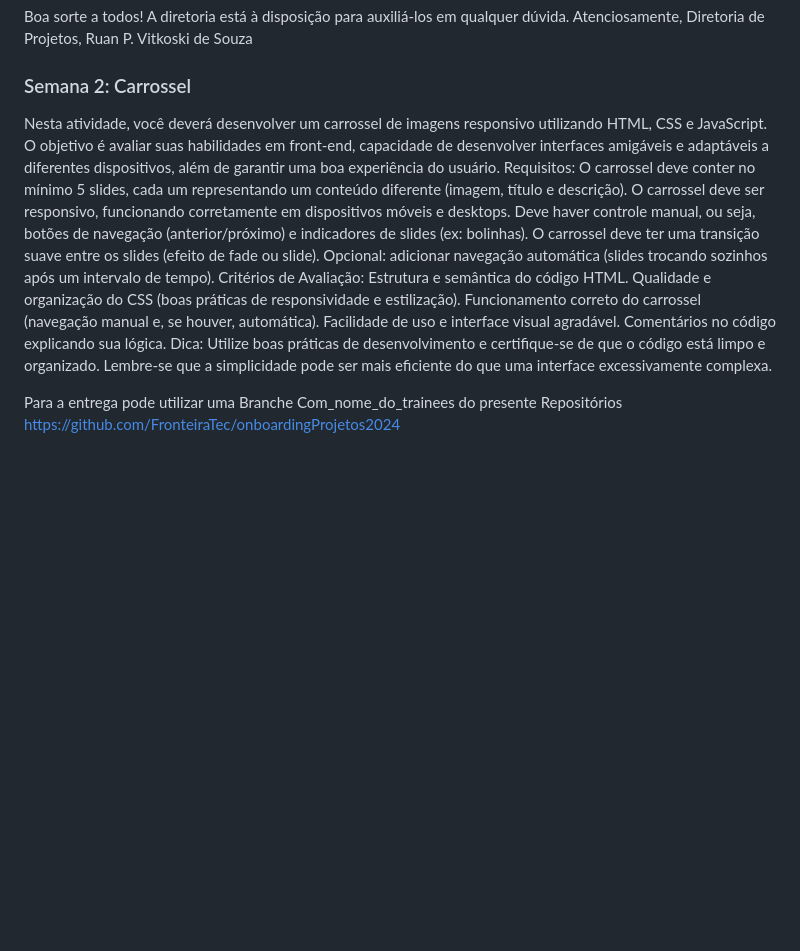
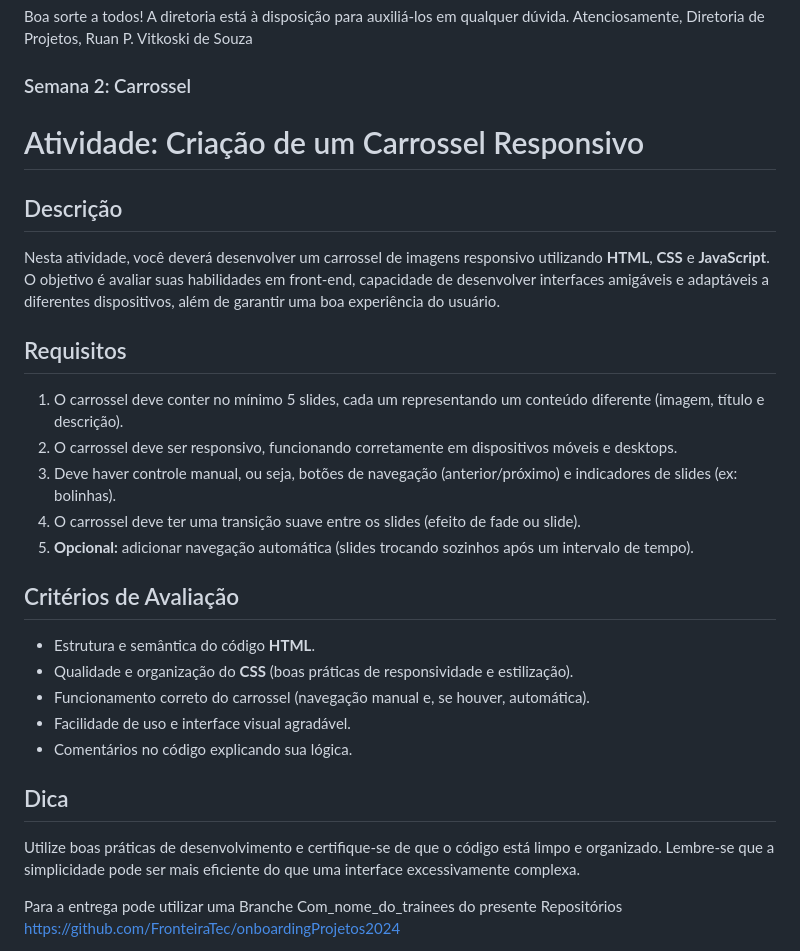
Before and after one commit to FronteiraTec/onboardingProjetos2024, a Markdown page: README.md, the part around the change. Drawn GitHub-style; blank space fills up the shorter version.

Commit message:
Update README.md markdown semana 2

```diff
--- a/README.md
+++ b/README.md
@@ -40,20 +40,27 @@ Diretoria de Projetos,
 Ruan P. Vitkoski de Souza
 
 ### Semana 2: Carrossel
-Nesta atividade, você deverá desenvolver um carrossel de imagens responsivo utilizando HTML, CSS e JavaScript. O objetivo é avaliar suas habilidades em front-end, capacidade de desenvolver interfaces amigáveis e adaptáveis a diferentes dispositivos, além de garantir uma boa experiência do usuário.
-Requisitos:
-O carrossel deve conter no mínimo 5 slides, cada um representando um conteúdo diferente (imagem, título e descrição).
-O carrossel deve ser responsivo, funcionando corretamente em dispositivos móveis e desktops.
-Deve haver controle manual, ou seja, botões de navegação (anterior/próximo) e indicadores de slides (ex: bolinhas).
-O carrossel deve ter uma transição suave entre os slides (efeito de fade ou slide).
-Opcional: adicionar navegação automática (slides trocando sozinhos após um intervalo de tempo).
-Critérios de Avaliação:
-Estrutura e semântica do código HTML.
-Qualidade e organização do CSS (boas práticas de responsividade e estilização).
-Funcionamento correto do carrossel (navegação manual e, se houver, automática).
-Facilidade de uso e interface visual agradável.
-Comentários no código explicando sua lógica.
-Dica: Utilize boas práticas de desenvolvimento e certifique-se de que o código está limpo e organizado. Lembre-se que a simplicidade pode ser mais eficiente do que uma interface excessivamente complexa.
+# Atividade: Criação de um Carrossel Responsivo
+
+## Descrição
+Nesta atividade, você deverá desenvolver um carrossel de imagens responsivo utilizando **HTML**, **CSS** e **JavaScript**. O objetivo é avaliar suas habilidades em front-end, capacidade de desenvolver interfaces amigáveis e adaptáveis a diferentes dispositivos, além de garantir uma boa experiência do usuário.
+
+## Requisitos
+1. O carrossel deve conter no mínimo 5 slides, cada um representando um conteúdo diferente (imagem, título e descrição).
+2. O carrossel deve ser responsivo, funcionando corretamente em dispositivos móveis e desktops.
+3. Deve haver controle manual, ou seja, botões de navegação (anterior/próximo) e indicadores de slides (ex: bolinhas).
+4. O carrossel deve ter uma transição suave entre os slides (efeito de fade ou slide).
+5. **Opcional:** adicionar navegação automática (slides trocando sozinhos após um intervalo de tempo).
+
+## Critérios de Avaliação
+- Estrutura e semântica do código **HTML**.
+- Qualidade e organização do **CSS** (boas práticas de responsividade e estilização).
+- Funcionamento correto do carrossel (navegação manual e, se houver, automática).
+- Facilidade de uso e interface visual agradável.
+- Comentários no código explicando sua lógica.
+
+## Dica
+Utilize boas práticas de desenvolvimento e certifique-se de que o código está limpo e organizado. Lembre-se que a simplicidade pode ser mais eficiente do que uma interface excessivamente complexa.
 
 Para a entrega pode utilizar uma Branche Com_nome_do_trainees do presente Repositórios
 [https://github.com/FronteiraTec/onboardingProjetos2024](https://github.com/FronteiraTec/onboardingProjetos2024.git)
```
